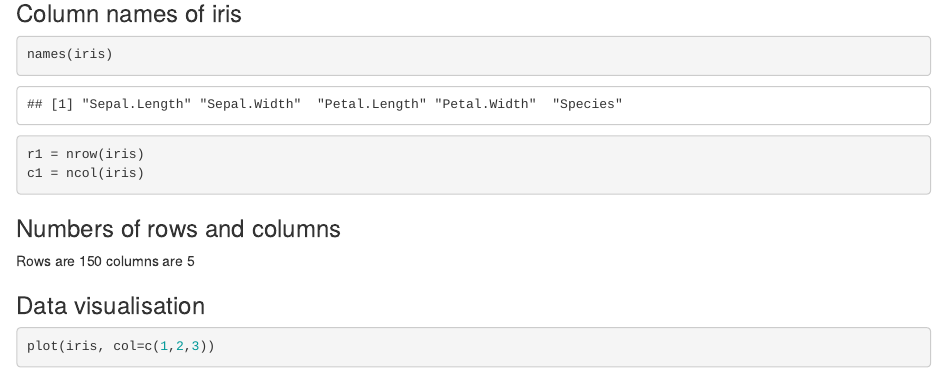
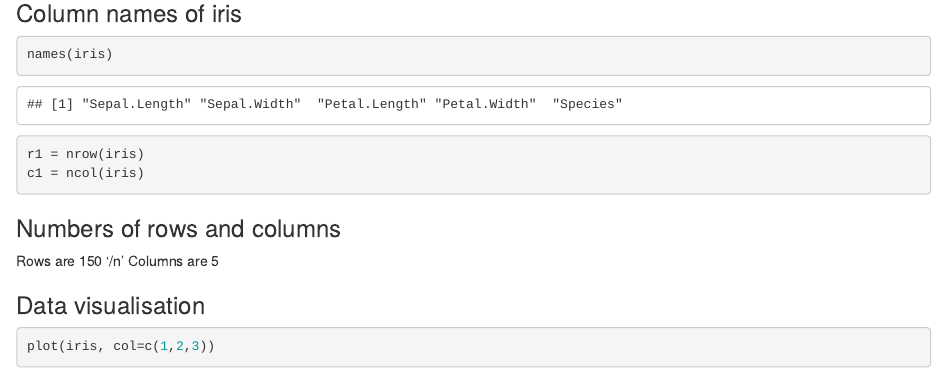
Before and after one commit to sagarmuchulwar/irisanalysis, an R Markdown document (iris.Rmd): the page in a window 1100 px wide, from 720 px down. Rendered offline with R 4.5, knitr and Pandoc, with nearby package versions.

Commit message:
4th version

````diff
--- a/iris.Rmd
+++ b/iris.Rmd
@@ -35,8 +35,8 @@ c1 = ncol(iris)
 ```
 
 ### Numbers of rows and columns
-Rows are `r r1`
-columns are `r c1`
+Rows are `r r1` '/n'
+Columns are `r c1`
 
 ### Data visualisation
 
````
Also changed, not shown: images/plotiris.jpeg (added), iris.md.
